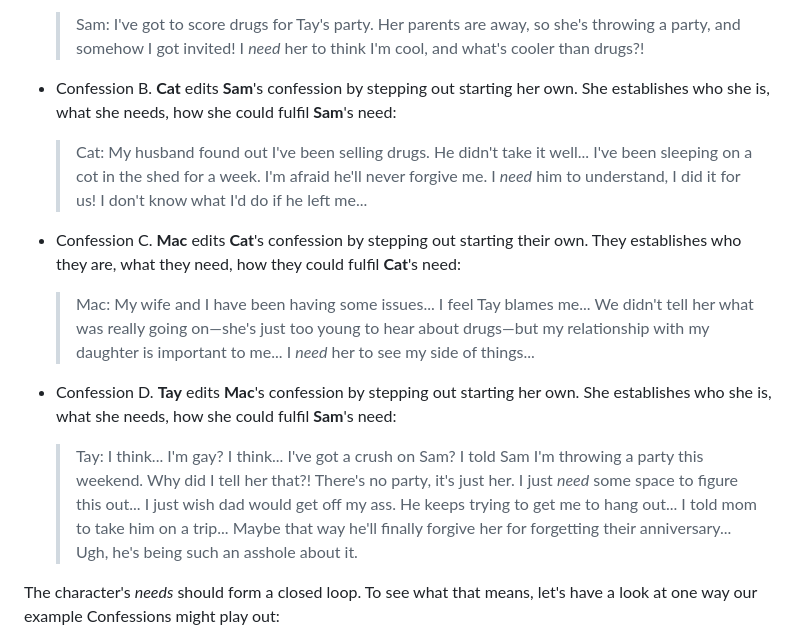
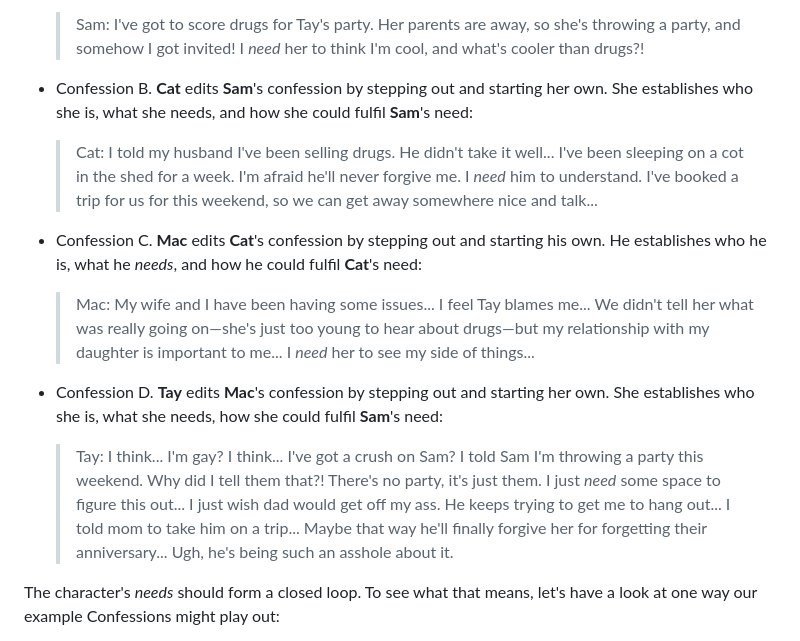
Before and after one commit to wenkokke/keri.is, a Markdown page: improv/the-disaster.md, the part around the change. GitHub-like rendering.

Commit message:
Fix pronouns

```diff
--- a/improv/the-disaster.md
+++ b/improv/the-disaster.md
@@ -41,17 +41,17 @@ Let's look at a little example:
 
   > Sam: I've got to score drugs for Tay's party. Her parents are away, so she's throwing a party, and somehow I got invited! I _need_ her to think I'm cool, and what's cooler than drugs?!
 
-- Confession B. **Cat** edits **Sam**'s confession by stepping out starting her own. She establishes who she is, what she needs, how she could fulfil **Sam**'s need:
+- Confession B. **Cat** edits **Sam**'s confession by stepping out and starting her own. She establishes who she is, what she needs, and how she could fulfil **Sam**'s need:
 
-  > Cat: My husband found out I've been selling drugs. He didn't take it well... I've been sleeping on a cot in the shed for a week. I'm afraid he'll never forgive me. I _need_ him to understand, I did it for us! I don't know what I'd do if he left me...
+  > Cat: I told my husband I've been selling drugs. He didn't take it well... I've been sleeping on a cot in the shed for a week. I'm afraid he'll never forgive me. I _need_ him to understand. I've booked a trip for us for this weekend, so we can get away somewhere nice and talk...
 
-- Confession C. **Mac** edits **Cat**'s confession by stepping out starting their own. They establishes who they are, what they need, how they could fulfil **Cat**'s need:
+- Confession C. **Mac** edits **Cat**'s confession by stepping out and starting his own. He establishes who he is, what he _needs_, and how he could fulfil **Cat**'s need:
 
   > Mac: My wife and I have been having some issues... I feel Tay blames me... We didn't tell her what was really going on—she's just too young to hear about drugs—but my relationship with my daughter is important to me... I _need_ her to see my side of things...
 
-- Confession D. **Tay** edits **Mac**'s confession by stepping out starting her own. She establishes who she is, what she needs, how she could fulfil **Sam**'s need:
+- Confession D. **Tay** edits **Mac**'s confession by stepping out and starting her own. She establishes who she is, what she needs, how she could fulfil **Sam**'s need:
 
-  > Tay: I think... I'm gay? I think... I've got a crush on Sam? I told Sam I'm throwing a party this weekend. Why did I tell her that?! There's no party, it's just her. I just _need_ some space to figure this out... I just wish dad would get off my ass. He keeps trying to get me to hang out... I told mom to take him on a trip... Maybe that way he'll finally forgive her for forgetting their anniversary... Ugh, he's being such an asshole about it.
+  > Tay: I think... I'm gay? I think... I've got a crush on Sam? I told Sam I'm throwing a party this weekend. Why did I tell them that?! There's no party, it's just them. I just _need_ some space to figure this out... I just wish dad would get off my ass. He keeps trying to get me to hang out... I told mom to take him on a trip... Maybe that way he'll finally forgive her for forgetting their anniversary... Ugh, he's being such an asshole about it.
 
 The character's _needs_ should form a closed loop. To see what that means, let's have a look at one way our example Confessions might play out:
 
```
